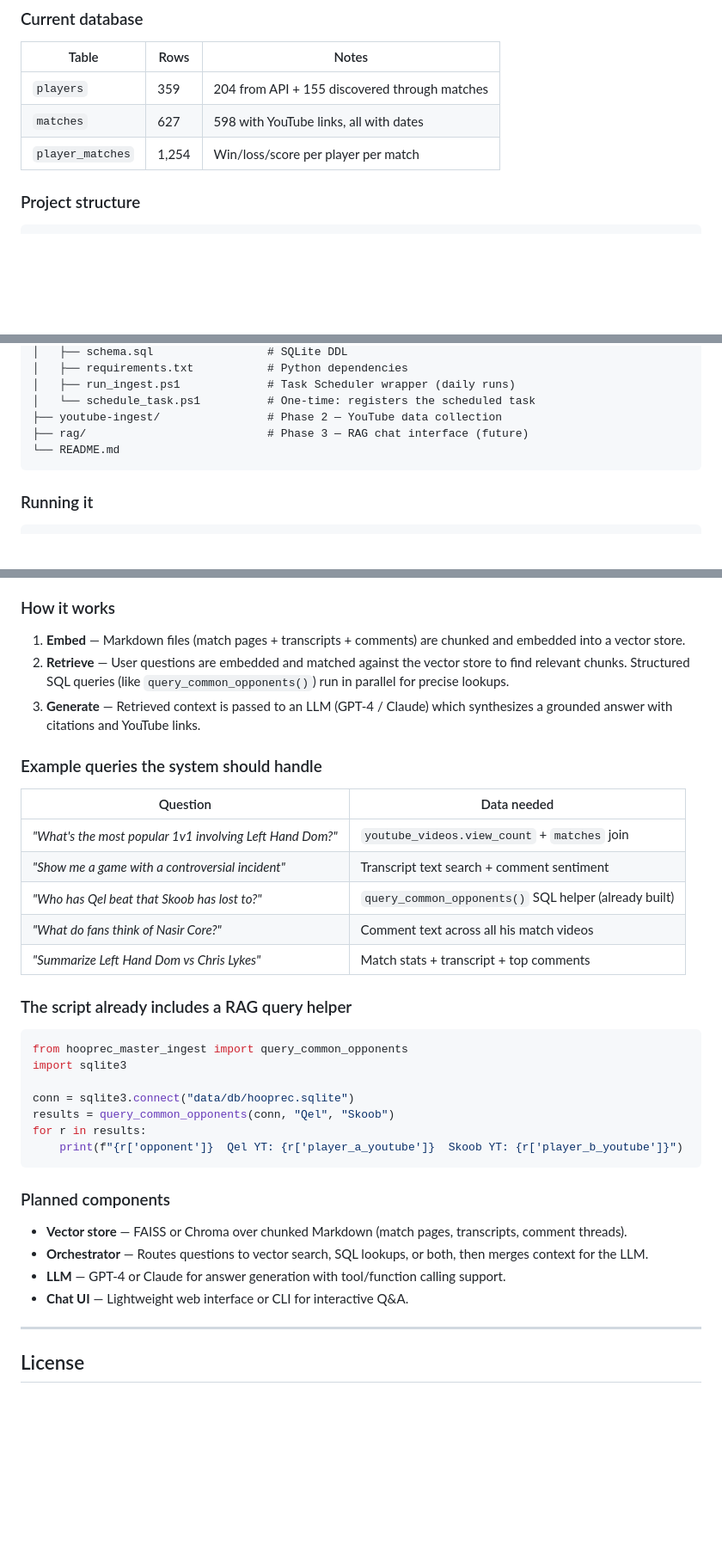
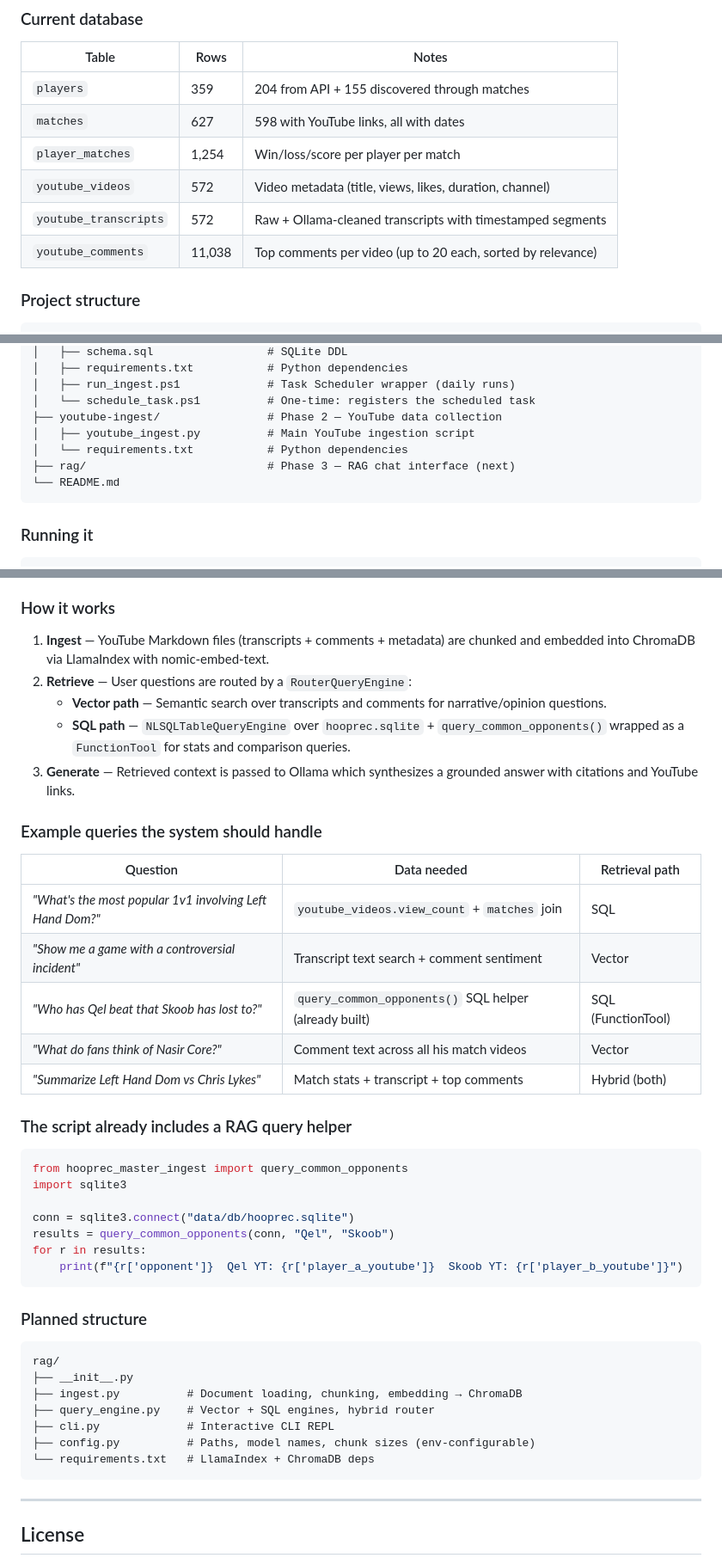
Before and after one commit to rpack78/hooprec-scraper, a Markdown page: README.md, 3 parts joined by grey strips. Shown at 86% size. GitHub-like rendering; blank space fills up the shorter version.

````diff
--- a/README.md
+++ b/README.md
@@ -94,6 +96,9 @@ Everything is resumeable — if the script crashes mid-run, re-running it skips
 | `players` | 359 | 204 from API + 155 discovered through matches |
 | `matches` | 627 | 598 with YouTube links, all with dates |
 | `player_matches` | 1,254 | Win/loss/score per player per match |
+| `youtube_videos` | 572 | Video metadata (title, views, likes, duration, channel) |
+| `youtube_transcripts` | 572 | Raw + Ollama-cleaned transcripts with timestamped segments |
+| `youtube_comments` | 11,038 | Top comments per video (up to 20 each, sorted by relevance) |
 
 ### Project structure
 
@@ -113,7 +118,9 @@ hooprec-scraper/
 │   ├── run_ingest.ps1             # Task Scheduler wrapper (daily runs)
 │   └── schedule_task.ps1          # One-time: registers the scheduled task
 ├── youtube-ingest/                # Phase 2 — YouTube data collection
-├── rag/                           # Phase 3 — RAG chat interface (future)
+│   ├── youtube_ingest.py          # Main YouTube ingestion script
+│   └── requirements.txt           # Python dependencies
+├── rag/                           # Phase 3 — RAG chat interface (next)
 └── README.md
 ```
 
@@ -209,19 +208,21 @@ With match data *and* YouTube content in the database, Phase 3 wires it all into
 
 ### How it works
 
-1. **Embed** — Markdown files (match pages + transcripts + comments) are chunked and embedded into a vector store.
-2. **Retrieve** — User questions are embedded and matched against the vector store to find relevant chunks. Structured SQL queries (like `query_common_opponents()`) run in parallel for precise lookups.
-3. **Generate** — Retrieved context is passed to an LLM (GPT-4 / Claude) which synthesizes a grounded answer with citations and YouTube links.
+1. **Ingest** — YouTube Markdown files (transcripts + comments + metadata) are chunked and embedded into ChromaDB via LlamaIndex with nomic-embed-text.
+2. **Retrieve** — User questions are routed by a `RouterQueryEngine`:
+   - **Vector path** — Semantic search over transcripts and comments for narrative/opinion questions.
+   - **SQL path** — `NLSQLTableQueryEngine` over `hooprec.sqlite` + `query_common_opponents()` wrapped as a `FunctionTool` for stats and comparison queries.
+3. **Generate** — Retrieved context is passed to Ollama which synthesizes a grounded answer with citations and YouTube links.
 
 ### Example queries the system should handle
 
-| Question | Data needed |
-|---|---|
-| *"What's the most popular 1v1 involving Left Hand Dom?"* | `youtube_videos.view_count` + `matches` join |
-| *"Show me a game with a controversial incident"* | Transcript text search + comment sentiment |
-| *"Who has Qel beat that Skoob has lost to?"* | `query_common_opponents()` SQL helper (already built) |
-| *"What do fans think of Nasir Core?"* | Comment text across all his match videos |
-| *"Summarize Left Hand Dom vs Chris Lykes"* | Match stats + transcript + top comments |
+| Question | Data needed | Retrieval path |
+|---|---|---|
+| *"What's the most popular 1v1 involving Left Hand Dom?"* | `youtube_videos.view_count` + `matches` join | SQL |
+| *"Show me a game with a controversial incident"* | Transcript text search + comment sentiment | Vector |
+| *"Who has Qel beat that Skoob has lost to?"* | `query_common_opponents()` SQL helper (already built) | SQL (FunctionTool) |
+| *"What do fans think of Nasir Core?"* | Comment text across all his match videos | Vector |
+| *"Summarize Left Hand Dom vs Chris Lykes"* | Match stats + transcript + top comments | Hybrid (both) |
 
 ### The script already includes a RAG query helper
 
@@ -235,12 +236,17 @@ for r in results:
     print(f"{r['opponent']}  Qel YT: {r['player_a_youtube']}  Skoob YT: {r['player_b_youtube']}")
 ```
 
-### Planned components
+### Planned structure
 
-- **Vector store** — FAISS or Chroma over chunked Markdown (match pages, transcripts, comment threads).
-- **Orchestrator** — Routes questions to vector search, SQL lookups, or both, then merges context for the LLM.
-- **LLM** — GPT-4 or Claude for answer generation with tool/function calling support.
-- **Chat UI** — Lightweight web interface or CLI for interactive Q&A.
+```
+rag/
+├── __init__.py
+├── ingest.py          # Document loading, chunking, embedding → ChromaDB
+├── query_engine.py    # Vector + SQL engines, hybrid router
+├── cli.py             # Interactive CLI REPL
+├── config.py          # Paths, model names, chunk sizes (env-configurable)
+└── requirements.txt   # LlamaIndex + ChromaDB deps
+```
 
 ---
 
````
Also changed, not shown: other parts of README.md (+54 -60 lines).
